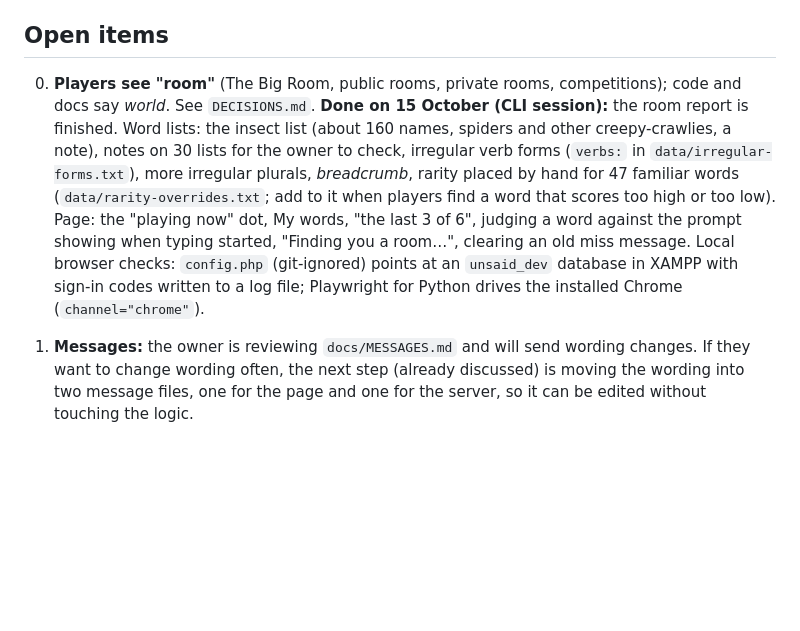
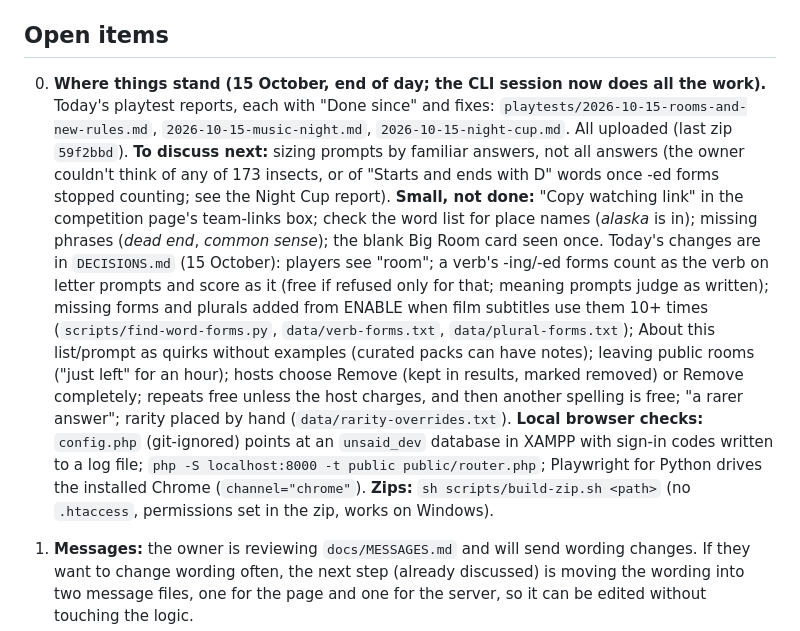
Before and after one commit to mimamo100/noname, a Markdown page: docs/HANDOVER.md, the part around the change. Drawn GitHub-style; blank space fills up the shorter version.

Commit message:
Handover: where things stand at the end of 15 October

```diff
--- a/docs/HANDOVER.md
+++ b/docs/HANDOVER.md
@@ -99,17 +99,28 @@ deletes its packs (the owner may want to revisit those two calls).
 
 ## Open items
 
-0. **Players see "room"** (The Big Room, public rooms, private rooms, competitions); code and docs say *world*. See `DECISIONS.md`.
-   **Done on 15 October (CLI session):** the room report is finished. Word lists: the insect
-   list (about 160 names, spiders and other creepy-crawlies, a note), notes on 30 lists for the
-   owner to check, irregular verb forms (`verbs:` in `data/irregular-forms.txt`), more irregular
-   plurals, *breadcrumb*, rarity placed by hand for 47 familiar words
-   (`data/rarity-overrides.txt`; add to it when players find a word that scores too high or too
-   low). Page: the "playing now" dot, My words, "the last 3 of 6", judging a word against the
-   prompt showing when typing started, "Finding you a room…", clearing an old miss message.
-   Local browser checks: `config.php` (git-ignored) points at an `unsaid_dev` database in XAMPP
-   with sign-in codes written to a log file; Playwright for Python drives the installed Chrome
-   (`channel="chrome"`).
+0. **Where things stand (15 October, end of day; the CLI session now does all the work).**
+   Today's playtest reports, each with "Done since" and fixes: `playtests/2026-10-15-rooms-and-new-rules.md`,
+   `2026-10-15-music-night.md`, `2026-10-15-night-cup.md`. All uploaded (last zip `59f2bbd`).
+   **To discuss next:** sizing prompts by familiar answers, not all answers (the owner couldn't
+   think of any of 173 insects, or of "Starts and ends with D" words once -ed forms stopped
+   counting; see the Night Cup report). **Small, not done:** "Copy watching link" in the
+   competition page's team-links box; check the word list for place names (*alaska* is in);
+   missing phrases (*dead end*, *common sense*); the blank Big Room card seen once.
+   Today's changes are in `DECISIONS.md` (15 October): players see "room"; a verb's -ing/-ed
+   forms count as the verb on letter prompts and score as it (free if refused only for that;
+   meaning prompts judge as written); missing forms and plurals added from ENABLE when film
+   subtitles use them 10+ times (`scripts/find-word-forms.py`, `data/verb-forms.txt`,
+   `data/plural-forms.txt`); About this list/prompt as quirks without examples (curated packs
+   can have notes); leaving public rooms ("just left" for an hour); hosts choose Remove (kept
+   in results, marked removed) or Remove completely; repeats free unless the host charges,
+   and then another spelling is free; "a rarer answer"; rarity placed by hand
+   (`data/rarity-overrides.txt`).
+   **Local browser checks:** `config.php` (git-ignored) points at an `unsaid_dev` database in
+   XAMPP with sign-in codes written to a log file; `php -S localhost:8000 -t public
+   public/router.php`; Playwright for Python drives the installed Chrome (`channel="chrome"`).
+   **Zips:** `sh scripts/build-zip.sh <path>` (no `.htaccess`, permissions set in the zip, works
+   on Windows).
 
 1. **Messages:** the owner is reviewing `docs/MESSAGES.md` and will send wording changes.
    If they want to change wording often, the next step (already discussed) is moving the
```
